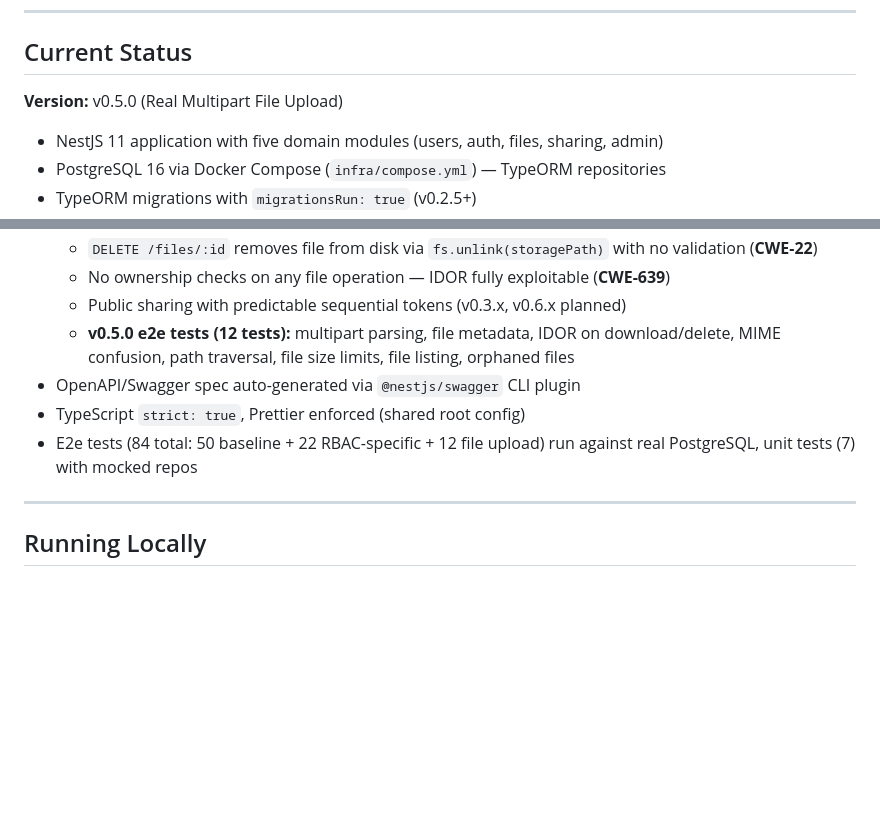
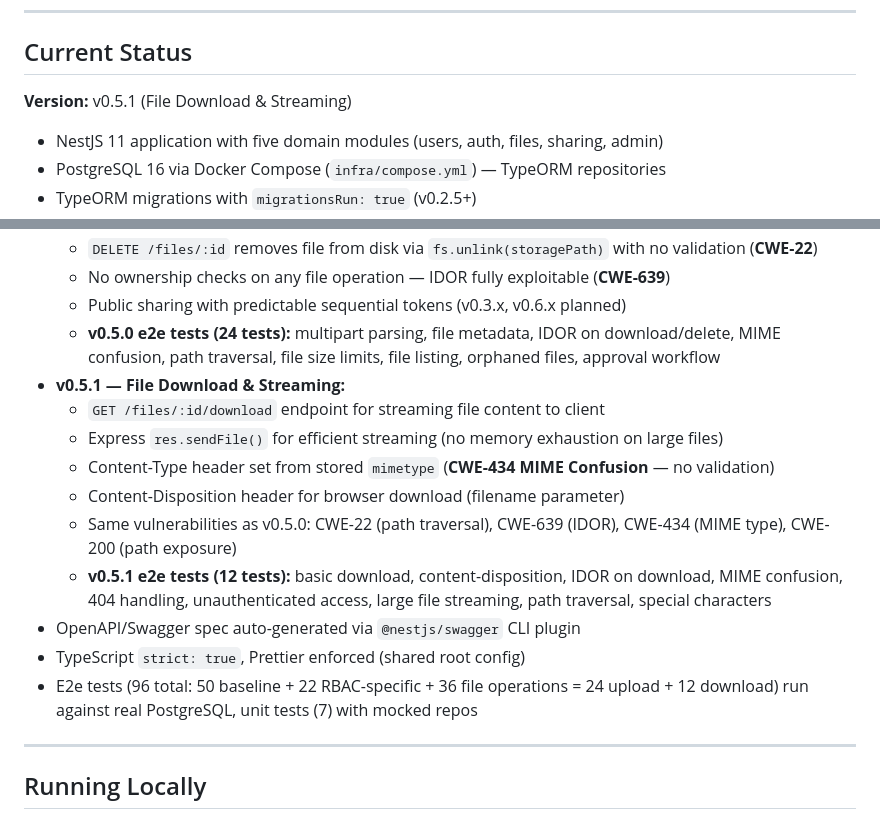
Before and after one commit to KLJr-Dev/KC-Project, a Markdown page: backend/README.md, 2 parts joined by grey strips. GitHub-like rendering; blank space fills up the shorter version.

Commit message:
v0.5.1 complete: Update backend README with download & streaming details

```diff
--- a/backend/README.md
+++ b/backend/README.md
@@ -11,7 +11,7 @@ later hardened according to the project roadmap.
 
 ## Current Status
 
-**Version:** v0.5.0 (Real Multipart File Upload)
+**Version:** v0.5.1 (File Download & Streaming)
 
 - NestJS 11 application with five domain modules (users, auth, files, sharing, admin)
 - PostgreSQL 16 via Docker Compose (`infra/compose.yml`) — TypeORM repositories
@@ -42,10 +42,17 @@ later hardened according to the project roadmap.
   - `DELETE /files/:id` removes file from disk via `fs.unlink(storagePath)` with no validation (**CWE-22**)
   - No ownership checks on any file operation — IDOR fully exploitable (**CWE-639**)
   - Public sharing with predictable sequential tokens (v0.3.x, v0.6.x planned)
-  - **v0.5.0 e2e tests (12 tests):** multipart parsing, file metadata, IDOR on download/delete, MIME confusion, path traversal, file size limits, file listing, orphaned files
+  - **v0.5.0 e2e tests (24 tests):** multipart parsing, file metadata, IDOR on download/delete, MIME confusion, path traversal, file size limits, file listing, orphaned files, approval workflow
+- **v0.5.1 — File Download & Streaming:**
+  - `GET /files/:id/download` endpoint for streaming file content to client
+  - Express `res.sendFile()` for efficient streaming (no memory exhaustion on large files)
+  - Content-Type header set from stored `mimetype` (**CWE-434 MIME Confusion** — no validation)
+  - Content-Disposition header for browser download (filename parameter)
+  - Same vulnerabilities as v0.5.0: CWE-22 (path traversal), CWE-639 (IDOR), CWE-434 (MIME type), CWE-200 (path exposure)
+  - **v0.5.1 e2e tests (12 tests):** basic download, content-disposition, IDOR on download, MIME confusion, 404 handling, unauthenticated access, large file streaming, path traversal, special characters
 - OpenAPI/Swagger spec auto-generated via `@nestjs/swagger` CLI plugin
 - TypeScript `strict: true`, Prettier enforced (shared root config)
-- E2e tests (84 total: 50 baseline + 22 RBAC-specific + 12 file upload) run against real PostgreSQL, unit tests (7) with mocked repos
+- E2e tests (96 total: 50 baseline + 22 RBAC-specific + 36 file operations = 24 upload + 12 download) run against real PostgreSQL, unit tests (7) with mocked repos
 
 ---
 
```
